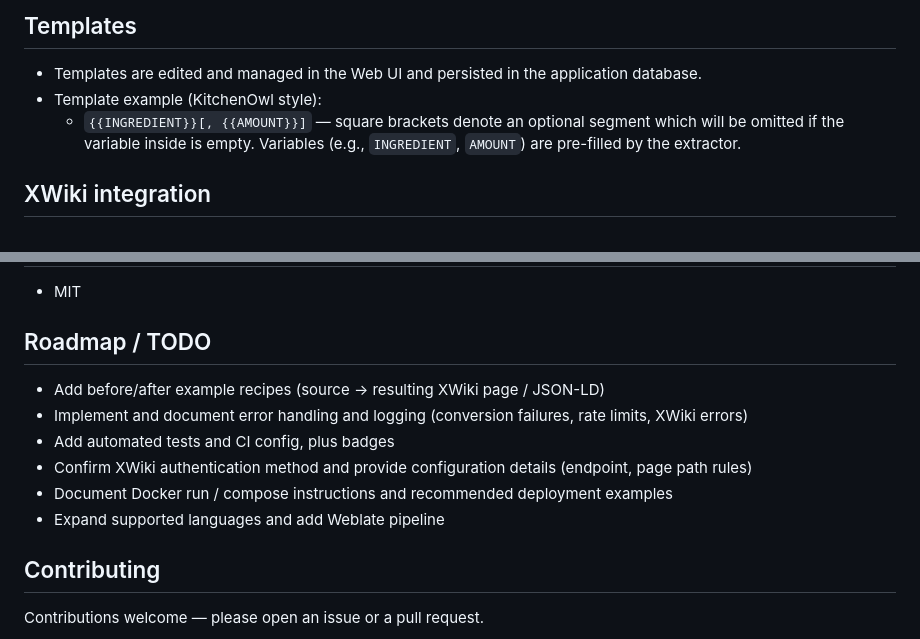
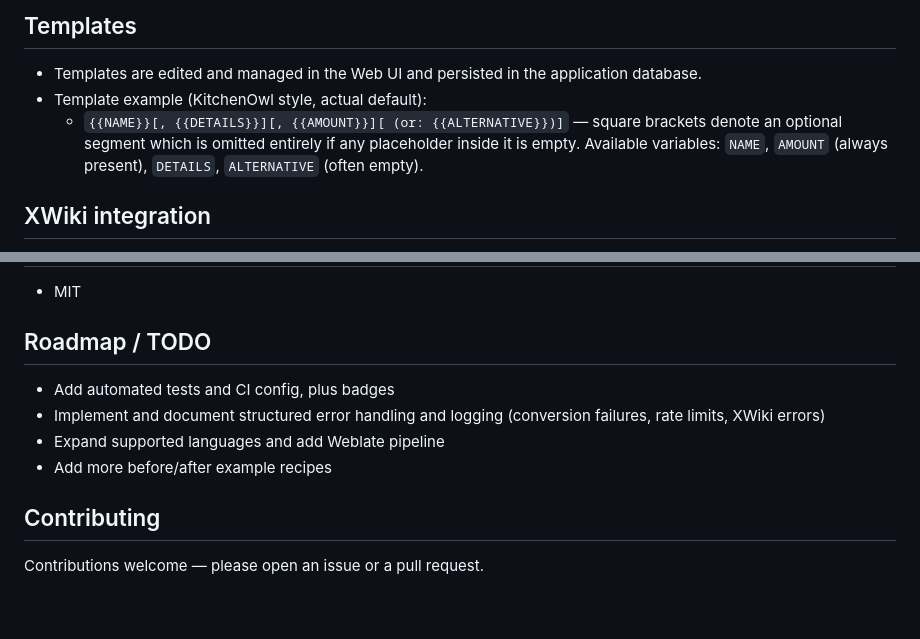
Before and after one commit to schnillerman/SchemaChef, a Markdown page: README.md, 2 parts joined by grey strips. Drawn GitHub-style; blank space fills up the shorter version.

Commit message:
Revise template example and ingredient descriptions
Updated template example and ingredient list for clarity.

```diff
--- a/README.md
+++ b/README.md
@@ -30,8 +30,8 @@ SchemaChef converts recipes from any language into schema.org Recipe objects in
 
 ## Templates
 - Templates are edited and managed in the Web UI and persisted in the application database.
-- Template example (KitchenOwl style):
-  - `{{INGREDIENT}}[, {{AMOUNT}}]` — square brackets denote an optional segment which will be omitted if the variable inside is empty. Variables (e.g., `INGREDIENT`, `AMOUNT`) are pre-filled by the extractor.
+- Template example (KitchenOwl style, actual default):
+  * `{{NAME}}[, {{DETAILS}}][, {{AMOUNT}}][ (or: {{ALTERNATIVE}})]` — square brackets denote an optional segment which is omitted entirely if any placeholder inside it is empty. Available variables: `NAME`, `AMOUNT` (always present), `DETAILS`, `ALTERNATIVE` (often empty).
 
 ## XWiki integration
 - The app saves generated Recipe pages to XWiki.
@@ -82,12 +82,10 @@ E.g., see https://griechischesmagazin.de/briam-tourlou/
 - MIT
 
 ## Roadmap / TODO
-- Add before/after example recipes (source → resulting XWiki page / JSON-LD)
-- Implement and document error handling and logging (conversion failures, rate limits, XWiki errors)
 - Add automated tests and CI config, plus badges
-- Confirm XWiki authentication method and provide configuration details (endpoint, page path rules)
-- Document Docker run / compose instructions and recommended deployment examples
+- Implement and document structured error handling and logging (conversion failures, rate limits, XWiki errors)
 - Expand supported languages and add Weblate pipeline
+- Add more before/after example recipes
 
 ## Contributing
 Contributions welcome — please open an issue or a pull request.
```
Also changed, not shown: other parts of README.md (+5 -5 lines).
